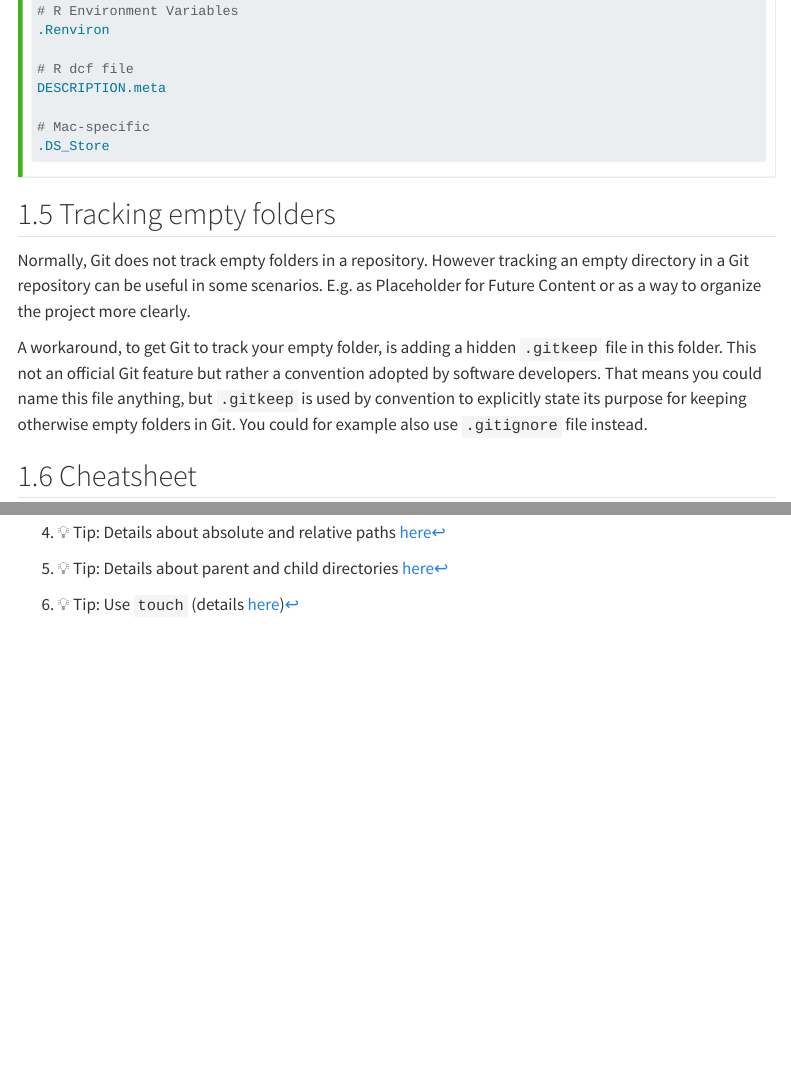
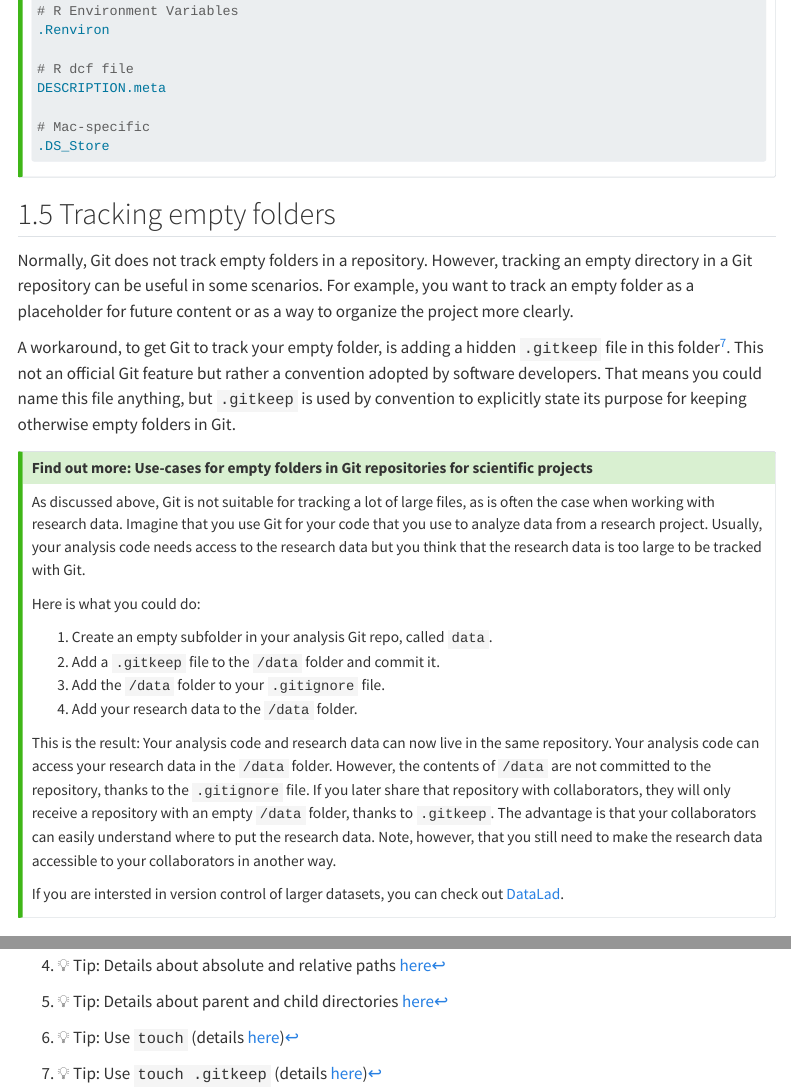
Before and after one commit to lnnrtwttkhn/version-control-book, a Quarto document (chapters/first-steps-git.qmd): the page in a window 1100 px wide, from 15350 px down, and a second part further down, joined at a grey line. Rendered offline with R 4.5, knitr and Pandoc in place of Quarto, with nearby package versions; some code elsewhere in the file could not run offline; menus at the side of the page are left out; long lines of code are wrapped.

Commit message:
review section on .gitkeep and add scientific use-case

```diff
--- a/chapters/first-steps-git.qmd
+++ b/chapters/first-steps-git.qmd
@@ -756,13 +756,35 @@ DESCRIPTION.meta
 ## Tracking empty folders
 
 Normally, Git does not track empty folders in a repository.
-However tracking an empty directory in a Git repository can be useful in some scenarios.
-E.g. as Placeholder for Future Content or as a way to organize the project more clearly.
+However, tracking an empty directory in a Git repository can be useful in some scenarios.
+For example, you want to track an empty folder as a placeholder for future content or as a way to organize the project more clearly.
 
-A workaround, to get Git to track your empty folder, is adding a hidden `.gitkeep` file in this folder.
+A workaround, to get Git to track your empty folder, is adding a hidden `.gitkeep` file in this folder^[:bulb: Tip: Use `touch .gitkeep` (details [here](command-line.qmd#creating-files))].
 This not an official Git feature but rather a convention adopted by software developers.
 That means you could name this file anything, but `.gitkeep` is used by convention to explicitly state its purpose for keeping otherwise empty folders in Git.
-You could for example also use `.gitignore` file instead.
+
+::: {.callout-tip collapse="true" title="Find out more: Use-cases for empty folders in Git repositories for scientific projects"}
+
+As discussed above, Git is not suitable for tracking a lot of large files, as is often the case when working with research data.
+Imagine that you use Git for your code that you use to analyze data from a research project.
+Usually, your analysis code needs access to the research data but you think that the research data is too large to be tracked with Git.
+
+Here is what you could do:
+
+1. Create an empty subfolder in your analysis Git repo, called `data`.
+1. Add a `.gitkeep` file to the `/data` folder and commit it.
+1. Add the `/data` folder to your `.gitignore` file.
+1. Add your research data to the `/data` folder.
+
+This is the result: Your analysis code and research data can now live in the same repository.
+Your analysis code can access your research data in the `/data` folder.
+However, the contents of `/data` are not committed to the repository, thanks to the `.gitignore` file.
+If you later share that repository with collaborators, they will only receive a repository with an empty `/data` folder, thanks to `.gitkeep`.
+The advantage is that your collaborators can easily understand where to put the research data.
+Note, however, that you still need to make the research data accessible to your collaborators in another way.
+
+If you are intersted in version control of larger datasets, you can check out [DataLad](https://handbook.datalad.org/en/latest/).
+:::
 
 ## Cheatsheet
 
```
